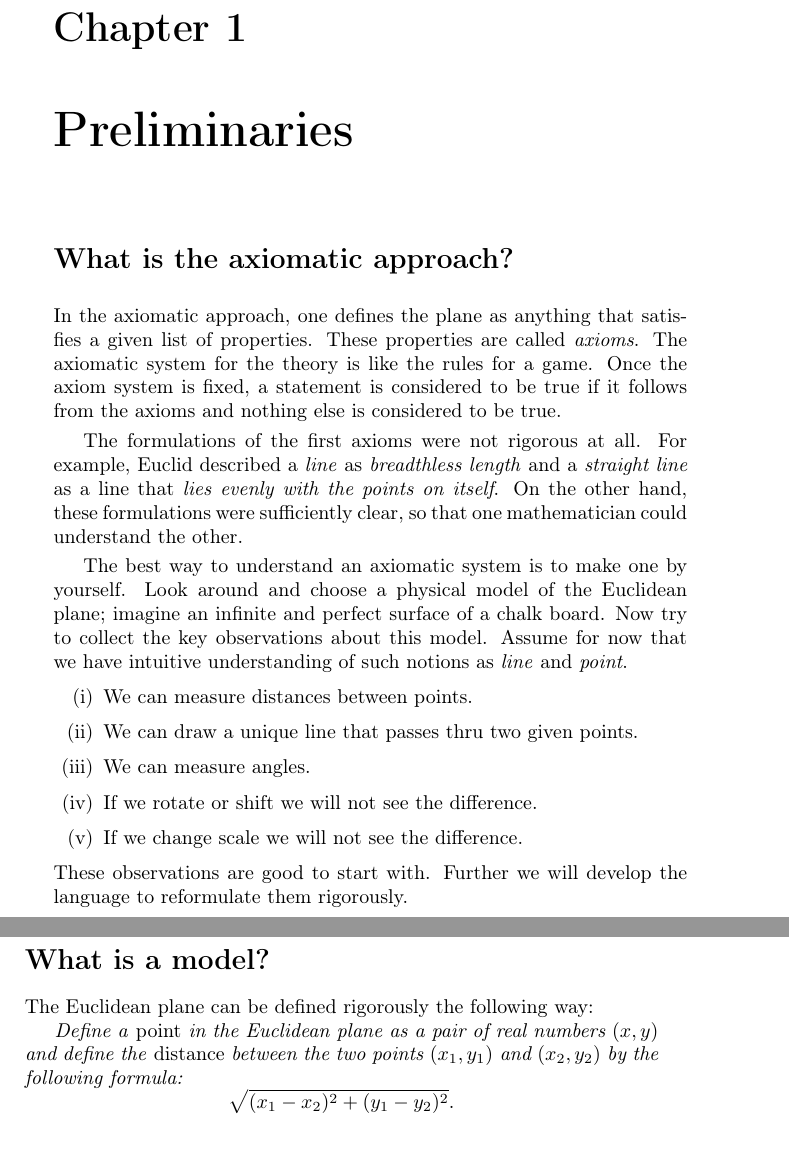
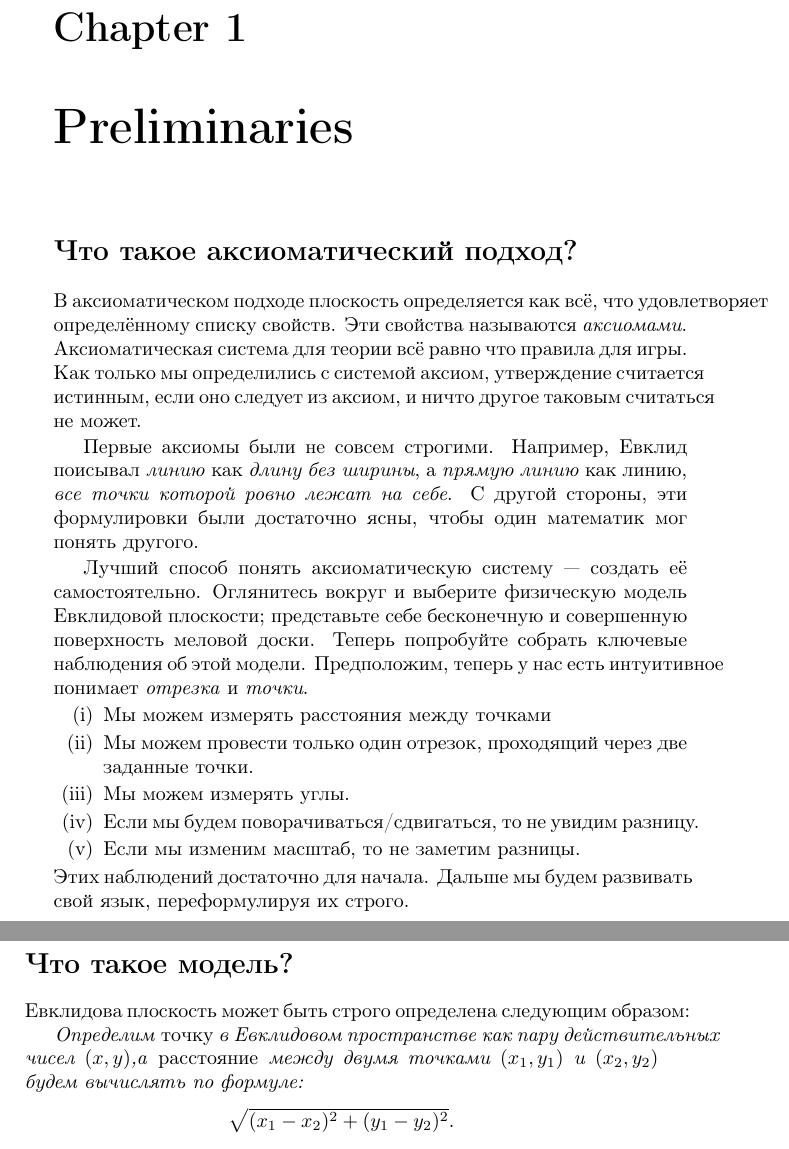
Before and after one commit to j-heavy/birkhoff-ru, a LaTeX book (all-lectures.tex, which reads metric.tex): two parts of pages 9 and 10 of 185, joined at a grey line, cut so that both start at the same text. Compiled offline with pdfLaTeX.

Commit message:
Update metric.tex

```diff
--- a/metric.tex
+++ b/metric.tex
@@ -1,48 +1,48 @@
 \chapter{Preliminaries}\label{chap:metr}
 \addtocontents{toc}{\protect\begin{quote}}
 
-\section*{What is the axiomatic approach?}
+\section*{Что такое аксиоматический подход?}
 \addtocontents{toc}{What is the axiomatic approach?}
 
-In the axiomatic approach, one defines the plane as anything that satisfies a given list of properties.
-These properties are called {}\emph{axioms}.
-The axiomatic system for the theory
-is like the rules for a game.
-Once the axiom system is fixed, a statement is considered to be true if it follows from the axioms and nothing else is considered to be true.
+В аксиоматическом подходе плоскость определяется как всё, что удовлетворяет определённому списку свойств.
+Эти свойства называются {}\emph{аксиомами}.
+Аксиоматическая система для теории
+всё равно что правила для игры.
+Как только мы определились с системой аксиом, утверждение считается истинным, если оно следует из аксиом, и ничто другое таковым считаться не может.
 
-The formulations of the first axioms were not rigorous at all.
-For example, Euclid described a {}\emph{line} as {}\emph{breadthless length}
-and a {}\emph{straight line} as a line that {}\emph{lies evenly with the points on itself}.
-On the other hand,
-these formulations were sufficiently clear,
-so that one mathematician could understand the other.
+Первые аксиомы были не совсем строгими.
+Например, Евклид поисывал {}\emph{линию} как {}\emph{длину без ширины},
+а {}\emph{прямую линию} как линию, {}\emph{все точки которой ровно лежат на себе}.
+С другой стороны,
+эти формулировки были достаточно ясны,
+чтобы один математик мог понять другого.
 
-The best way to understand an axiomatic system
-is to make one by yourself.
-Look around and choose a physical model
-of the Euclidean plane;
-imagine an infinite and perfect surface of a chalk board.
-Now try to collect the key observations
-about this model.
-Assume for now that we have intuitive understanding of such notions as {}\emph{line} and {}\emph{point}.
+Лучший способ понять аксиоматическую систему
+— создать её самостоятельно.
+Оглянитесь вокруг и выберите физическую модель
+Евклидовой плоскости;
+представьте себе бесконечную и совершенную поверхность меловой доски.
+Теперь попробуйте собрать ключевые наблюдения
+об этой модели.
+Предположим, теперь у нас есть интуитивное понимает {}\emph{отрезка} и {}\emph{точки}.
 \begin{enumerate}[(i)]
- \item\label{preaxiomI} We can measure distances between points.
- \item\label{preaxiomII} We can draw a unique line
- that passes thru two given points.
- \item\label{preaxiomIII} We can measure angles.
- \item\label{preaxiomIV} If we rotate or shift we will not see the difference.
- \item\label{preaxiomV} If we change scale we will not see the difference.
+ \item\label{preaxiomI} Мы можем измерять расстояния между точками
+ \item\label{preaxiomII} Мы можем провести только один отрезок,
+проходящий через две заданные точки.
+ \item\label{preaxiomIII} Мы можем измерять углы.
+ \item\label{preaxiomIV} Если мы будем поворачиваться/сдвигаться, то не увидим разницу.
+ \item\label{preaxiomV} Если мы изменим масштаб, то не заметим разницы.
 \end{enumerate}
-These observations are good to start with.
-Further we will develop the language
-to reformulate them rigorously.
+Этих наблюдений достаточно для начала.
+Дальше мы будем развивать свой язык,
+переформулируя их строго.
 
-\section*{What is a model?}
+\section*{Что такое модель?}
 \addtocontents{toc}{What is a model?}
 \label{page:model}
 
-The Euclidean plane can be defined rigorously the following way:
+Евклидова плоскость может быть строго определена следующим образом:
 
-{}\emph{Define a {}\emph{point} in the Euclidean plane as a pair of real numbers $(x,y)$ and define the {}\emph{distance} between the two points $(x_1,y_1)$ and $(x_2,y_2)$ by the following formula:}
+{}\emph{Определим {}\emph{точку} в Евклидовом пространстве как пару действительных чисел $(x,y)$,а {}\emph{расстояние} между двумя точками $(x_1,y_1)$ и $(x_2,y_2)$ будем вычислять по формуле:}
 \[\sqrt{(x_1-x_2)^2+(y_1-y_2)^2}.\]
 
```
Also changed, not shown: metric.tex (59 more changed lines).
